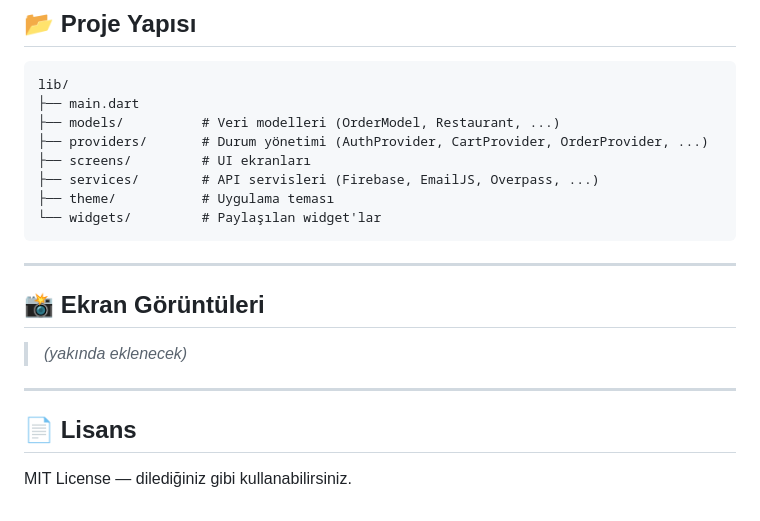
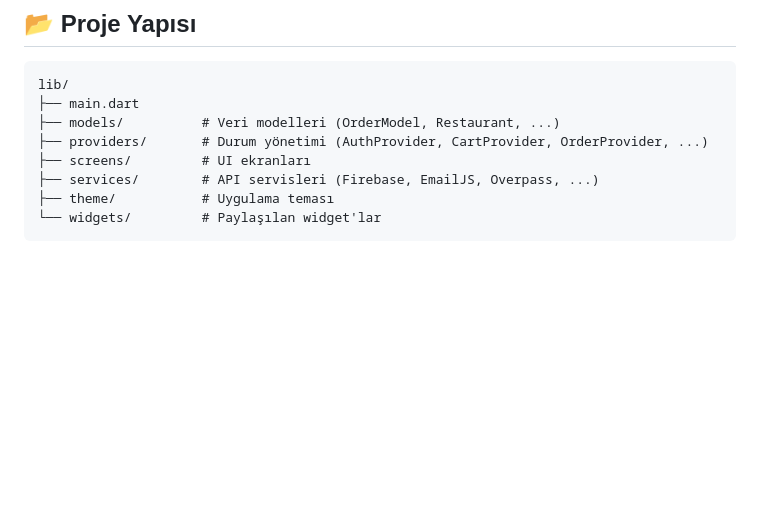
Before and after one commit to ECYlmzSE/biyemekv1, a Markdown page: README.md, the part around the change. Rendered like a GitHub page; blank space fills up the shorter version.

````diff
--- a/README.md
+++ b/README.md
@@ -125,15 +125,3 @@ lib/
 ├── theme/           # Uygulama teması
 └── widgets/         # Paylaşılan widget'lar
 ```
-
----
-
-## 📸 Ekran Görüntüleri
-
-> *(yakında eklenecek)*
-
----
-
-## 📄 Lisans
-
-MIT License — dilediğiniz gibi kullanabilirsiniz.
````
